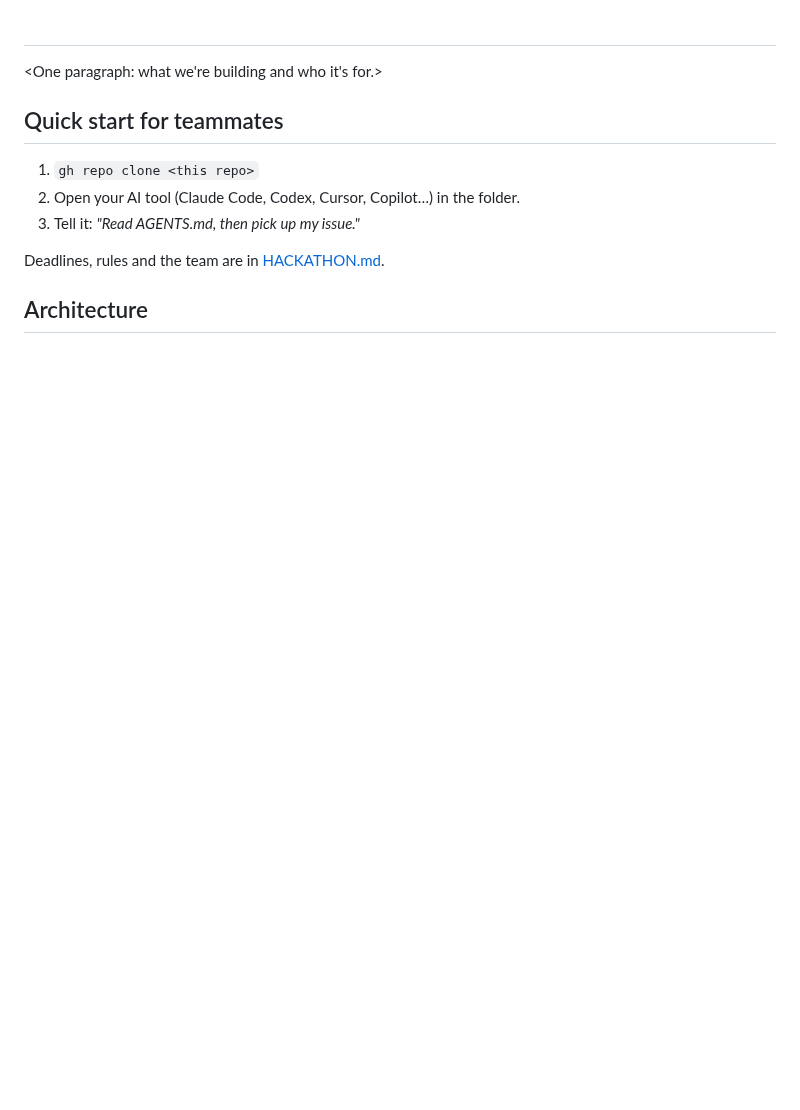
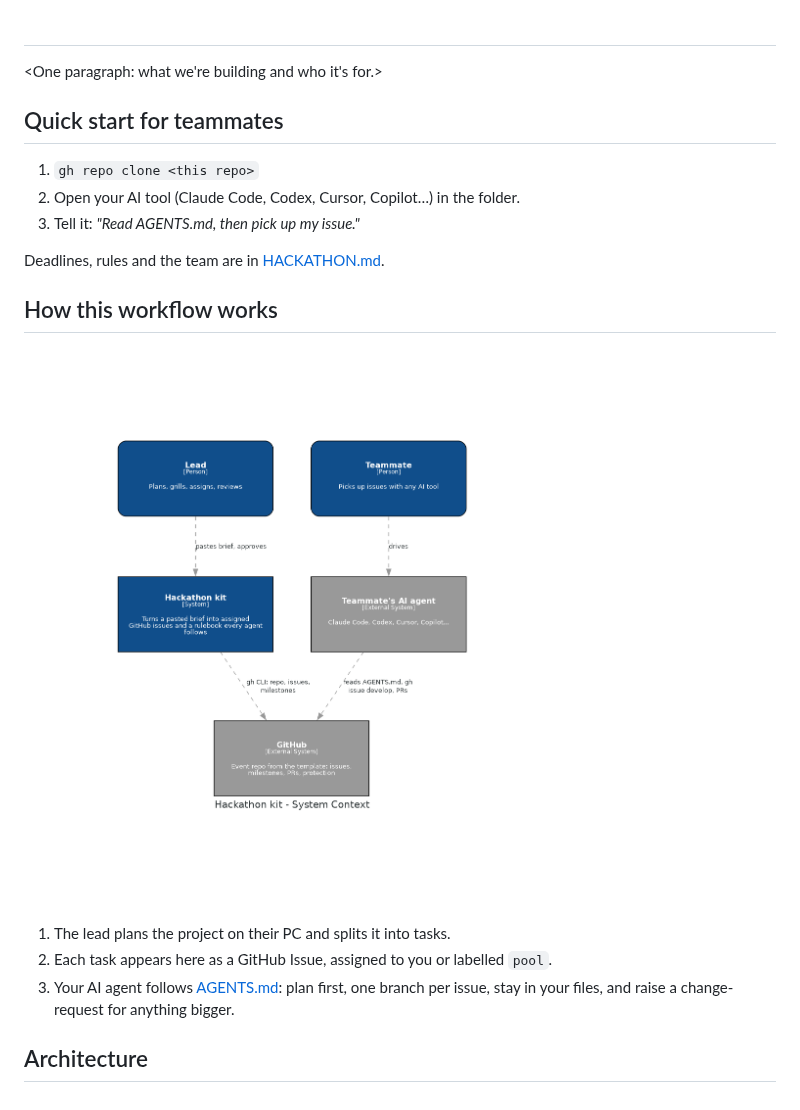
Before and after one commit to atiladeokegab/hackathon_teamwork, a Markdown page: README.md, the part around the change. Rendered like a GitHub page; pictures changed too: docs/how-it-works.png (added); blank space fills up the shorter version.

Commit message:
docs: how this workflow works
Co-Authored-By: Claude Opus 5.5 <noreply@anthropic.com>

```diff
--- a/README.md
+++ b/README.md
@@ -10,6 +10,15 @@
 
 Deadlines, rules and the team are in [HACKATHON.md](HACKATHON.md).
 
+## How this workflow works
+
+![How it works](docs/how-it-works.png)
+
+1. The lead plans the project on their PC and splits it into tasks.
+2. Each task appears here as a GitHub Issue, assigned to you or labelled `pool`.
+3. Your AI agent follows [AGENTS.md](AGENTS.md): plan first, one branch per issue, stay in
+   your files, and raise a change-request for anything bigger.
+
 ## Architecture
 
 <!-- the lead adds the C4 diagrams here -->
```
